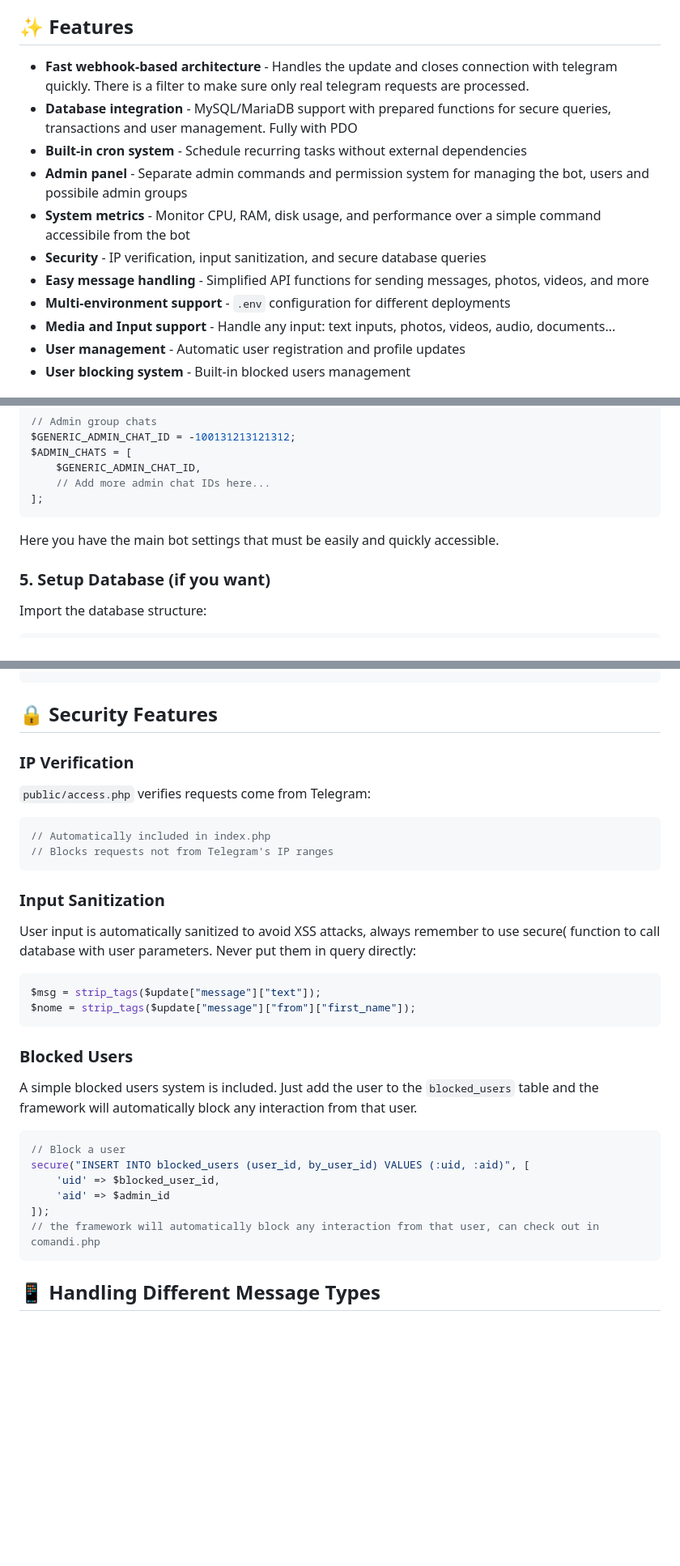
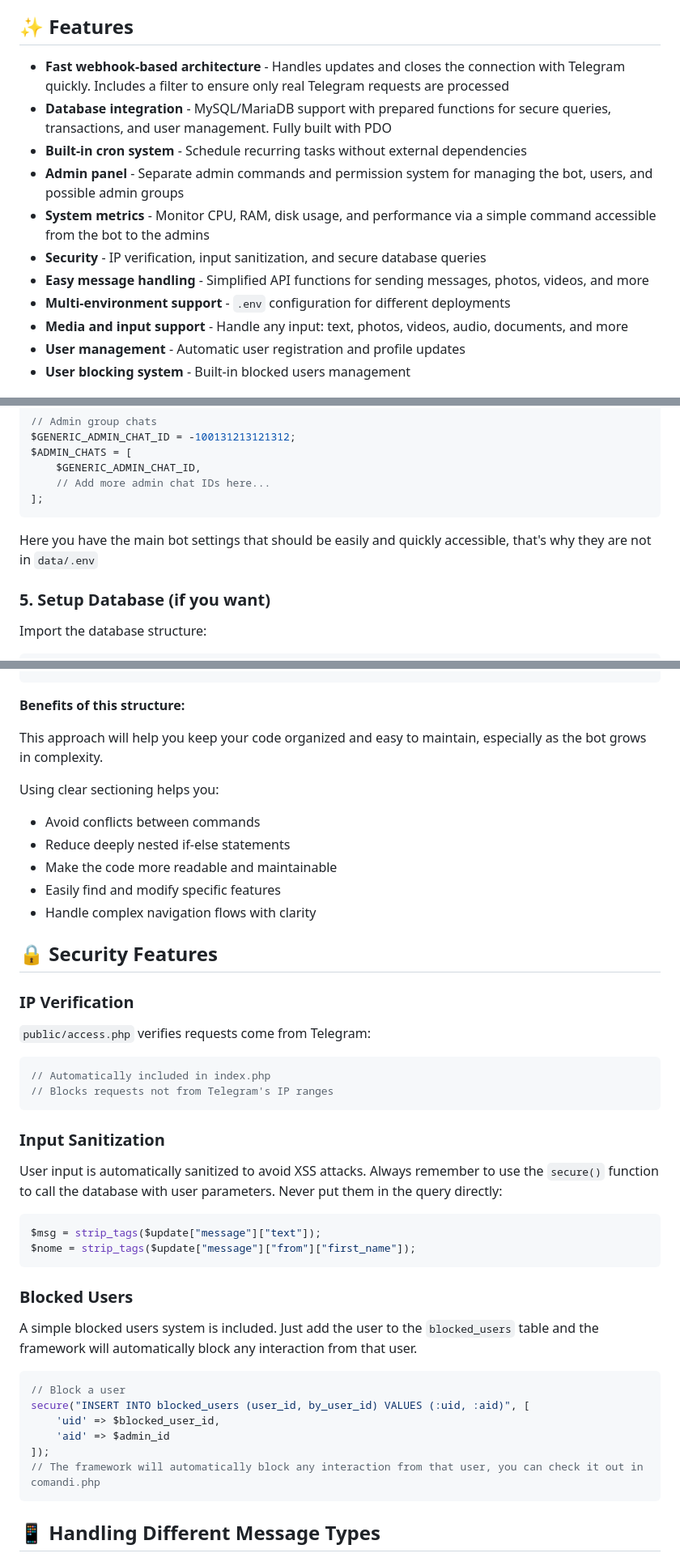
Before and after one commit to jackchevalley/php-telegram-bot-framework, a Markdown page: README.md, 3 parts joined by grey strips. Shown at 81% size. Drawn GitHub-style; blank space fills up the shorter version.

````diff
--- a/README.md
+++ b/README.md
@@ -8,15 +8,15 @@ I've been using and improving it for years and almost every bot I create is base
 
 ## ✨ Features
 
-- **Fast webhook-based architecture** - Handles the update and closes connection with telegram quickly. There is a filter to make sure only real telegram requests are processed.
-- **Database integration** - MySQL/MariaDB support with prepared functions for secure queries, transactions and user management. Fully with PDO
+- **Fast webhook-based architecture** - Handles updates and closes the connection with Telegram quickly. Includes a filter to ensure only real Telegram requests are processed
+- **Database integration** - MySQL/MariaDB support with prepared functions for secure queries, transactions, and user management. Fully built with PDO
 - **Built-in cron system** - Schedule recurring tasks without external dependencies
-- **Admin panel** - Separate admin commands and permission system for managing the bot, users and possibile admin groups
-- **System metrics** - Monitor CPU, RAM, disk usage, and performance over a simple command accessibile from the bot
+- **Admin panel** - Separate admin commands and permission system for managing the bot, users, and possible admin groups
+- **System metrics** - Monitor CPU, RAM, disk usage, and performance via a simple command accessible from the bot to the admins
 - **Security** - IP verification, input sanitization, and secure database queries
 - **Easy message handling** - Simplified API functions for sending messages, photos, videos, and more
 - **Multi-environment support** - `.env` configuration for different deployments
-- **Media and Input support** - Handle any input: text inputs, photos, videos, audio, documents...
+- **Media and input support** - Handle any input: text, photos, videos, audio, documents, and more
 - **User management** - Automatic user registration and profile updates
 - **User blocking system** - Built-in blocked users management
 
@@ -80,7 +80,8 @@ $ADMIN_CHATS = [
     // Add more admin chat IDs here...
 ];
 ```
-Here you have the main bot settings that must be easily and quickly accessible.
+
+Here you have the main bot settings that should be easily and quickly accessible, that's why they are not in `data/.env`
 
 ### 5. Setup Database (if you want)
 
@@ -559,3 +737,14 @@ if ($msg == "/special_action") {
+**Benefits of this structure:**
+
+This approach will help you keep your code organized and easy to maintain, especially as the bot grows in complexity.
+
+Using clear sectioning helps you:
+- Avoid conflicts between commands
+- Reduce deeply nested if-else statements
+- Make the code more readable and maintainable
+- Easily find and modify specific features
+- Handle complex navigation flows with clarity
+
 ## 🔒 Security Features
 
 ### IP Verification
@@ -569,7 +758,7 @@ if ($msg == "/special_action") {
 
 ### Input Sanitization
 
-User input is automatically sanitized to avoid XSS attacks, always remember to use secure( function to call database with user parameters. Never put them in query directly:
+User input is automatically sanitized to avoid XSS attacks. Always remember to use the `secure()` function to call the database with user parameters. Never put them in the query directly:
 
 ```php
 $msg = strip_tags($update["message"]["text"]);
@@ -577,15 +766,17 @@ $nome = strip_tags($update["message"]["from"]["first_name"]);
 ```
 
 ### Blocked Users
+
 A simple blocked users system is included.
 Just add the user to the `blocked_users` table and the framework will automatically block any interaction from that user.
+
 ```php
 // Block a user
 secure("INSERT INTO blocked_users (user_id, by_user_id) VALUES (:uid, :aid)", [
     'uid' => $blocked_user_id,
     'aid' => $admin_id
 ]);
-// the framework will automatically block any interaction from that user, can check out in comandi.php
+// The framework will automatically block any interaction from that user, you can check it out in comandi.php
 ```
 
 
````
Also changed, not shown: other parts of README.md (+194 -17 lines).
